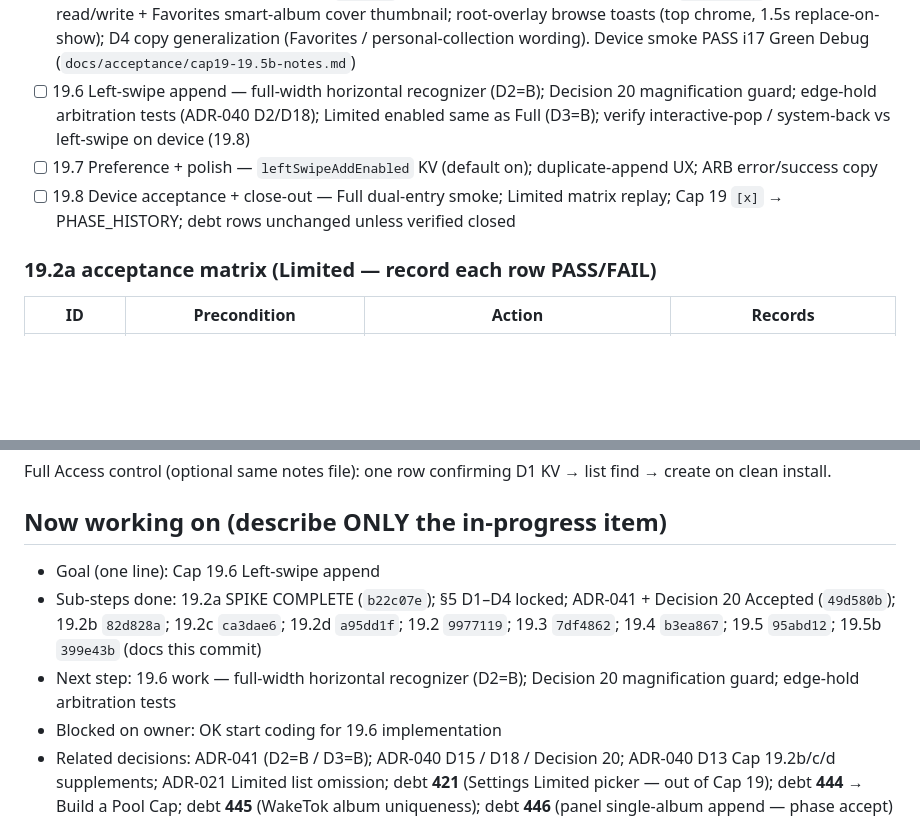
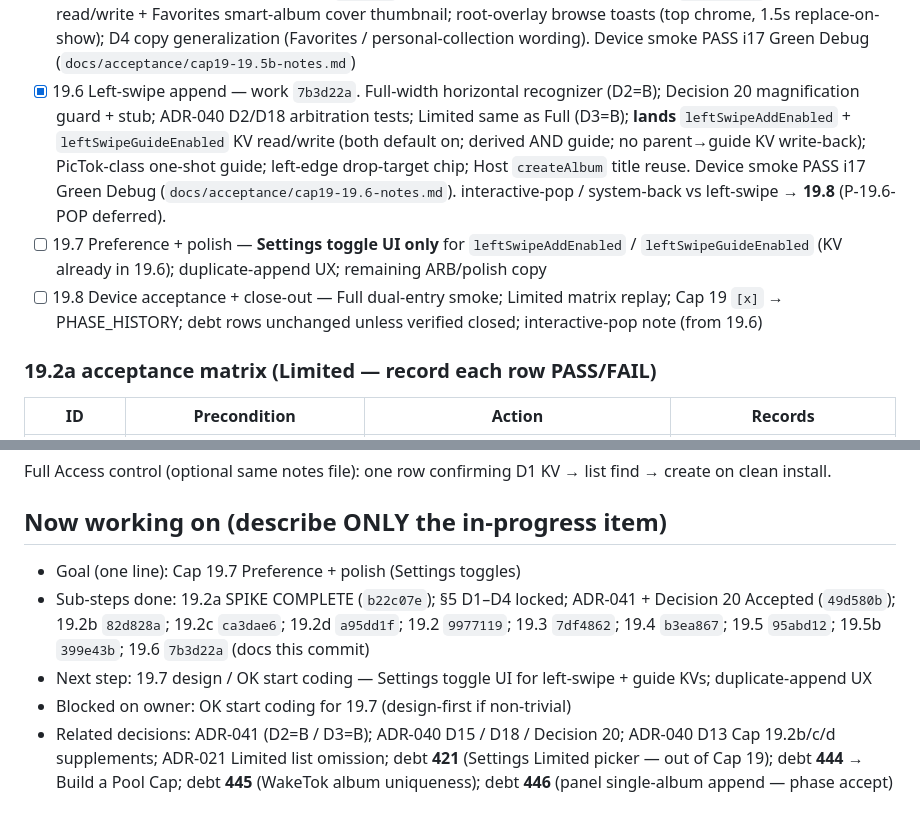
Before and after one commit to dennycgan/WakeTok, a Markdown page: docs/STATE.md, 2 parts joined by grey strips. GitHub-like rendering; blank space fills up the shorter version.

```diff
--- a/docs/STATE.md
+++ b/docs/STATE.md
@@ -267,15 +267,21 @@ Formal text: `docs/DECISIONS.md` ADR-040 Decision 20 supplement.
       smart-album cover thumbnail; root-overlay browse toasts (top chrome,
       1.5s replace-on-show); D4 copy generalization (Favorites /
       personal-collection wording). Device smoke PASS i17 Green Debug (`docs/acceptance/cap19-19.5b-notes.md`)
-- [ ] 19.6 Left-swipe append — full-width horizontal recognizer (D2=B);
-      Decision 20 magnification guard; edge-hold arbitration tests
-      (ADR-040 D2/D18); Limited enabled same as Full (D3=B); verify
-      interactive-pop / system-back vs left-swipe on device (19.8)
-- [ ] 19.7 Preference + polish — `leftSwipeAddEnabled` KV (default on);
-      duplicate-append UX; ARB error/success copy
+- [x] 19.6 Left-swipe append — work `7b3d22a`. Full-width horizontal
+      recognizer (D2=B); Decision 20 magnification guard + stub; ADR-040
+      D2/D18 arbitration tests; Limited same as Full (D3=B); **lands**
+      `leftSwipeAddEnabled` + `leftSwipeGuideEnabled` KV read/write
+      (both default on; derived AND guide; no parent→guide KV write-back);
+      PicTok-class one-shot guide; left-edge drop-target chip; Host
+      `createAlbum` title reuse. Device smoke PASS i17 Green Debug
+      (`docs/acceptance/cap19-19.6-notes.md`). interactive-pop / system-back
+      vs left-swipe → **19.8** (P-19.6-POP deferred).
+- [ ] 19.7 Preference + polish — **Settings toggle UI only** for
+      `leftSwipeAddEnabled` / `leftSwipeGuideEnabled` (KV already in 19.6);
+      duplicate-append UX; remaining ARB/polish copy
 - [ ] 19.8 Device acceptance + close-out — Full dual-entry smoke; Limited
       matrix replay; Cap 19 `[x]` → PHASE_HISTORY; debt rows unchanged
-      unless verified closed
+      unless verified closed; interactive-pop note (from 19.6)
 
 ### 19.2a acceptance matrix (Limited — record each row PASS/FAIL)
 
@@ -293,14 +299,15 @@ Full Access control (optional same notes file): one row confirming D1
 KV → list find → create on clean install.
 
 ## Now working on (describe ONLY the in-progress item)
-- Goal (one line): Cap 19.6 Left-swipe append
+- Goal (one line): Cap 19.7 Preference + polish (Settings toggles)
 - Sub-steps done: 19.2a SPIKE COMPLETE (`b22c07e`); §5 D1–D4 locked;
       ADR-041 + Decision 20 Accepted (`49d580b`); 19.2b `82d828a`; 19.2c
       `ca3dae6`; 19.2d `a95dd1f`; 19.2 `9977119`; 19.3 `7df4862`; 19.4
-      `b3ea867`; 19.5 `95abd12`; 19.5b `399e43b` (docs this commit)
-- Next step: 19.6 work — full-width horizontal recognizer (D2=B);
-      Decision 20 magnification guard; edge-hold arbitration tests
-- Blocked on owner: OK start coding for 19.6 implementation
+      `b3ea867`; 19.5 `95abd12`; 19.5b `399e43b`; 19.6 `7b3d22a`
+      (docs this commit)
+- Next step: 19.7 design / OK start coding — Settings toggle UI for
+      left-swipe + guide KVs; duplicate-append UX
+- Blocked on owner: OK start coding for 19.7 (design-first if non-trivial)
 - Related decisions: ADR-041 (D2=B / D3=B); ADR-040 D15 / D18 / Decision 20;
       ADR-040 D13 Cap 19.2b/c/d supplements; ADR-021 Limited list omission;
       debt **421** (Settings Limited picker — out of Cap 19); debt **444**
```
Also changed, not shown: docs/acceptance/cap19-19.6-notes.md (added, +115 -0 lines).
